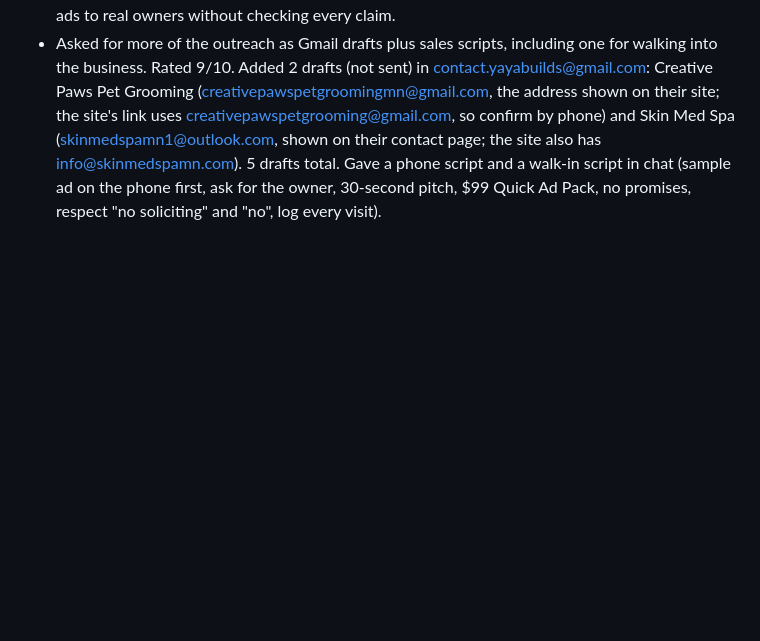
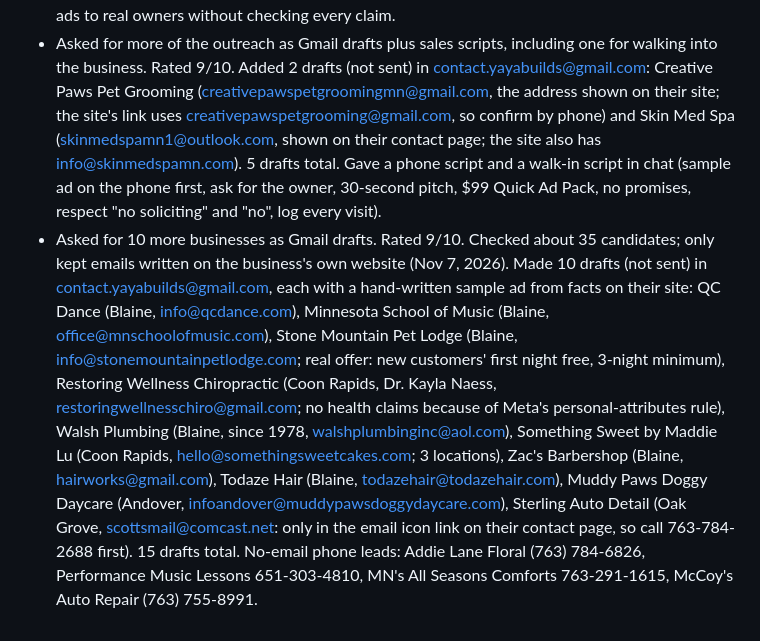
Before and after one commit to Yayacr7/Yayacr7.github.io, a Markdown page: CLAUDE.md, the part around the change. GitHub-like rendering; blank space fills up the shorter version.

Commit message:
Log 10 more outreach drafts
Co-Authored-By: Claude Opus 5.5 <noreply@anthropic.com>
Claude-Session: https://claude.ai/code/session_01FQ4HrwQvAQwJ21Qi73nnR9

```diff
--- a/CLAUDE.md
+++ b/CLAUDE.md
@@ -82,3 +82,4 @@
 - Asked Claude to go online, find contact info for businesses that could buy the ad service, and email or call them. Rated sending cold emails straight from Gmail 4/10 (CAN-SPAM needs a mailing address and an opt-out; unreviewed mass mail can get the account flagged) and Claude cannot make phone calls; built the 8/10 version: researched new local businesses (not on the 25 list, no chains), checked contact details on each business's own website on Nov 7, 2026, and saved 3 Gmail DRAFTS (not sent) in contact.yayabuilds@gmail.com with a hand-written sample ad from facts on their own site, the $99 Quick Ad Pack offer, placeholders for Yaya's phone and mailing address, and a "reply no thanks" opt-out: Vividly Clean (Blaine, Jenni@vividlyclean.com), Augusta Greens (Andover, augusta.greens@outlook.com), Cutting Edge Barbershop (Coon Rapids, mrsich2303@gmail.com). Call sheet given in chat for the rest (Creative Paws, Skin Med Spa, TC Medspa, Fairy Tails Grooming, Grooming Station, Kristina's Cleaning). Dropped Royal Cleaning Solutions (715 Wisconsin number, no Blaine on its site) and Pet Evolution (multi-location brand).
 - BUG FOUND (not fixed yet): with no deal typed, the Ad Maker invents a sample deal and claims and does not say so on the ad ("$50 off your first deep clean", "background-checked cleaners", "20% off your first cut or color"), ignores a typed "gift cards available", and has no lawn/snow type, so a snow removal company got a restaurant ad ("Dinner's handled"). Never send generated ads to real owners without checking every claim.
 - Asked for more of the outreach as Gmail drafts plus sales scripts, including one for walking into the business. Rated 9/10. Added 2 drafts (not sent) in contact.yayabuilds@gmail.com: Creative Paws Pet Grooming (creativepawspetgroomingmn@gmail.com, the address shown on their site; the site's link uses creativepawspetgrooming@gmail.com, so confirm by phone) and Skin Med Spa (skinmedspamn1@outlook.com, shown on their contact page; the site also has info@skinmedspamn.com). 5 drafts total. Gave a phone script and a walk-in script in chat (sample ad on the phone first, ask for the owner, 30-second pitch, $99 Quick Ad Pack, no promises, respect "no soliciting" and "no", log every visit).
+- Asked for 10 more businesses as Gmail drafts. Rated 9/10. Checked about 35 candidates; only kept emails written on the business's own website (Nov 7, 2026). Made 10 drafts (not sent) in contact.yayabuilds@gmail.com, each with a hand-written sample ad from facts on their site: QC Dance (Blaine, info@qcdance.com), Minnesota School of Music (Blaine, office@mnschoolofmusic.com), Stone Mountain Pet Lodge (Blaine, info@stonemountainpetlodge.com; real offer: new customers' first night free, 3-night minimum), Restoring Wellness Chiropractic (Coon Rapids, Dr. Kayla Naess, restoringwellnesschiro@gmail.com; no health claims because of Meta's personal-attributes rule), Walsh Plumbing (Blaine, since 1978, walshplumbinginc@aol.com), Something Sweet by Maddie Lu (Coon Rapids, hello@somethingsweetcakes.com; 3 locations), Zac's Barbershop (Blaine, hairworks@gmail.com), Todaze Hair (Blaine, todazehair@todazehair.com), Muddy Paws Doggy Daycare (Andover, infoandover@muddypawsdoggydaycare.com), Sterling Auto Detail (Oak Grove, scottsmail@comcast.net: only in the email icon link on their contact page, so call 763-784-2688 first). 15 drafts total. No-email phone leads: Addie Lane Floral (763) 784-6826, Performance Music Lessons 651-303-4810, MN's All Seasons Comforts 763-291-1615, McCoy's Auto Repair (763) 755-8991.
```
